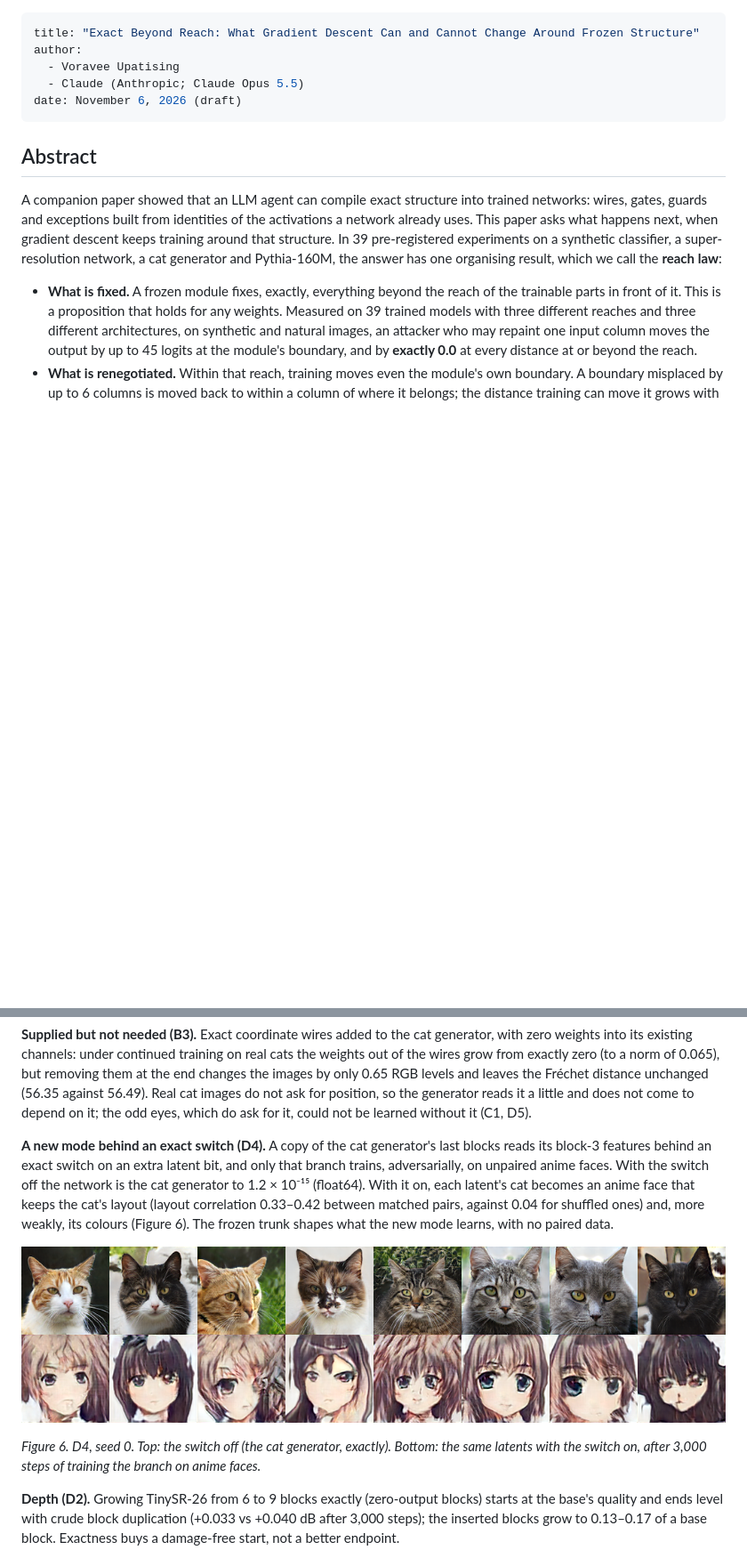
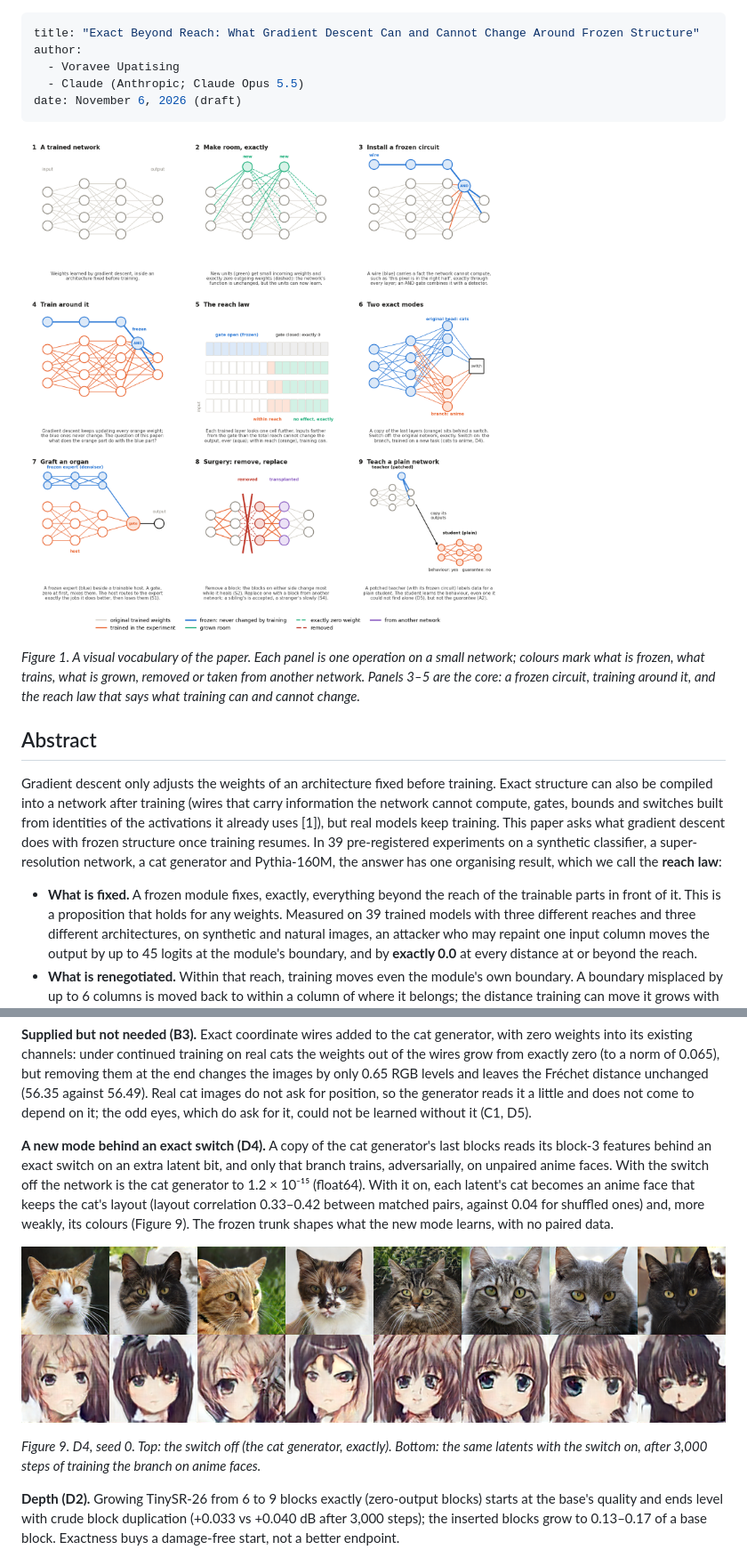
Before and after one commit to v-code-895/exact-beyond-reach, a Markdown page: paper/followup.md, 2 parts joined by grey strips. Shown at 89% size. Drawn GitHub-style; pictures changed too: paper/figures/fig_vocabulary.png (added); blank space fills up the shorter version.

```diff
--- a/paper/followup.md
+++ b/paper/followup.md
@@ -9,9 +9,13 @@ date: November 6, 2026 (draft)
 <!-- Draft. Every number traces to RESULTS.md and a file under results/ (Appendix A). Every experiment was registered in PREREG.md
 before it ran; wrong predictions are kept. Build: python paper/build_paper.py (HTML + PDF, as paper one). -->
 
+![What the experiments do to a network.](figures/fig_vocabulary.png)
+
+*Figure 1. A visual vocabulary of the paper. Each panel is one operation on a small network; colours mark what is frozen, what trains, what is grown, removed or taken from another network. Panels 3–5 are the core: a frozen circuit, training around it, and the reach law that says what training can and cannot change.*
+
 ## Abstract
 
-A companion paper showed that an LLM agent can compile exact structure into trained networks: wires, gates, guards and exceptions built from identities of the activations a network already uses. This paper asks what happens next, when gradient descent keeps training around that structure. In 39 pre-registered experiments on a synthetic classifier, a super-resolution network, a cat generator and Pythia-160M, the answer has one organising result, which we call the **reach law**:
+Gradient descent only adjusts the weights of an architecture fixed before training. Exact structure can also be compiled into a network after training (wires that carry information the network cannot compute, gates, bounds and switches built from identities of the activations it already uses [1]), but real models keep training. This paper asks what gradient descent does with frozen structure once training resumes. In 39 pre-registered experiments on a synthetic classifier, a super-resolution network, a cat generator and Pythia-160M, the answer has one organising result, which we call the **reach law**:
 
 - **What is fixed.** A frozen module fixes, exactly, everything beyond the reach of the trainable parts in front of it. This is a proposition that holds for any weights. Measured on 39 trained models with three different reaches and three different architectures, on synthetic and natural images, an attacker who may repaint one input column moves the output by up to 45 logits at the module's boundary, and by **exactly 0.0** at every distance at or beyond the reach.
 - **What is renegotiated.** Within that reach, training moves even the module's own boundary. A boundary misplaced by up to 6 columns is moved back to within a column of where it belongs; the distance training can move it grows with the reach and with the size of the object (about the reach plus 1.4 object widths on clean images) and shrinks as the object gets harder to see against its background: from 8 to 5.5 columns as background noise rises, and to about 3 on natural images.
@@ -139,11 +151,11 @@ The two halves are different kinds of statement. The guarantee depends on reach
 
 **Supplied but not needed (B3).** Exact coordinate wires added to the cat generator, with zero weights into its existing channels: under continued training on real cats the weights out of the wires grow from exactly zero (to a norm of 0.065), but removing them at the end changes the images by only 0.65 RGB levels and leaves the Fréchet distance unchanged (56.35 against 56.49). Real cat images do not ask for position, so the generator reads it a little and does not come to depend on it; the odd eyes, which do ask for it, could not be learned without it (C1, D5).
 
-**A new mode behind an exact switch (D4).** A copy of the cat generator's last blocks reads its block-3 features behind an exact switch on an extra latent bit, and only that branch trains, adversarially, on unpaired anime faces. With the switch off the network is the cat generator to 1.2 × 10⁻¹⁵ (float64). With it on, each latent's cat becomes an anime face that keeps the cat's layout (layout correlation 0.33–0.42 between matched pairs, against 0.04 for shuffled ones) and, more weakly, its colours (Figure 6). The frozen trunk shapes what the new mode learns, with no paired data.
+**A new mode behind an exact switch (D4).** A copy of the cat generator's last blocks reads its block-3 features behind an exact switch on an extra latent bit, and only that branch trains, adversarially, on unpaired anime faces. With the switch off the network is the cat generator to 1.2 × 10⁻¹⁵ (float64). With it on, each latent's cat becomes an anime face that keeps the cat's layout (layout correlation 0.33–0.42 between matched pairs, against 0.04 for shuffled ones) and, more weakly, its colours (Figure 9). The frozen trunk shapes what the new mode learns, with no paired data.
 
 ![D4: one network, two exact modes.](figures/fig_d4_switch.png)
 
-*Figure 6. D4, seed 0. Top: the switch off (the cat generator, exactly). Bottom: the same latents with the switch on, after 3,000 steps of training the branch on anime faces.*
+*Figure 9. D4, seed 0. Top: the switch off (the cat generator, exactly). Bottom: the same latents with the switch on, after 3,000 steps of training the branch on anime faces.*
 
 **Depth (D2).** Growing TinySR-26 from 6 to 9 blocks exactly (zero-output blocks) starts at the base's quality and ends level with crude block duplication (+0.033 vs +0.040 dB after 3,000 steps); the inserted blocks grow to 0.13–0.17 of a base block. Exactness buys a damage-free start, not a better endpoint.
 
```
Also changed, not shown: other parts of paper/followup.md (+18 -10 lines), README.md (+22 -55 lines), paper/figures/fig_contract_diagram.png (added), 9 other files.
